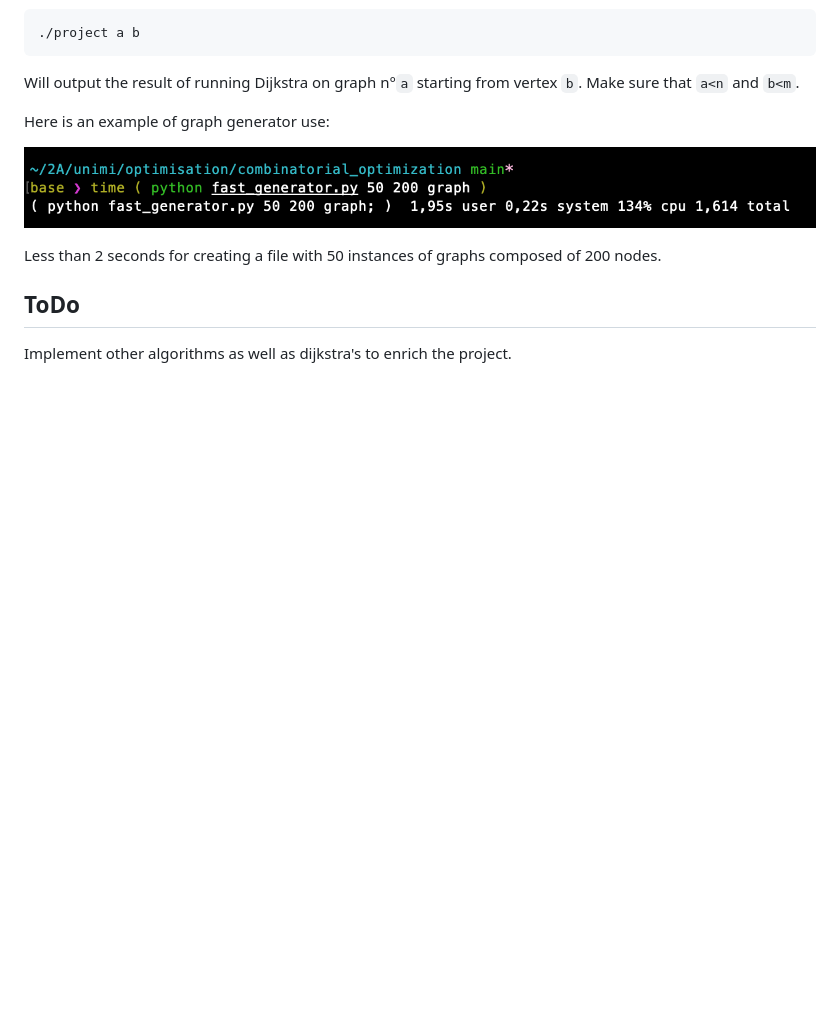
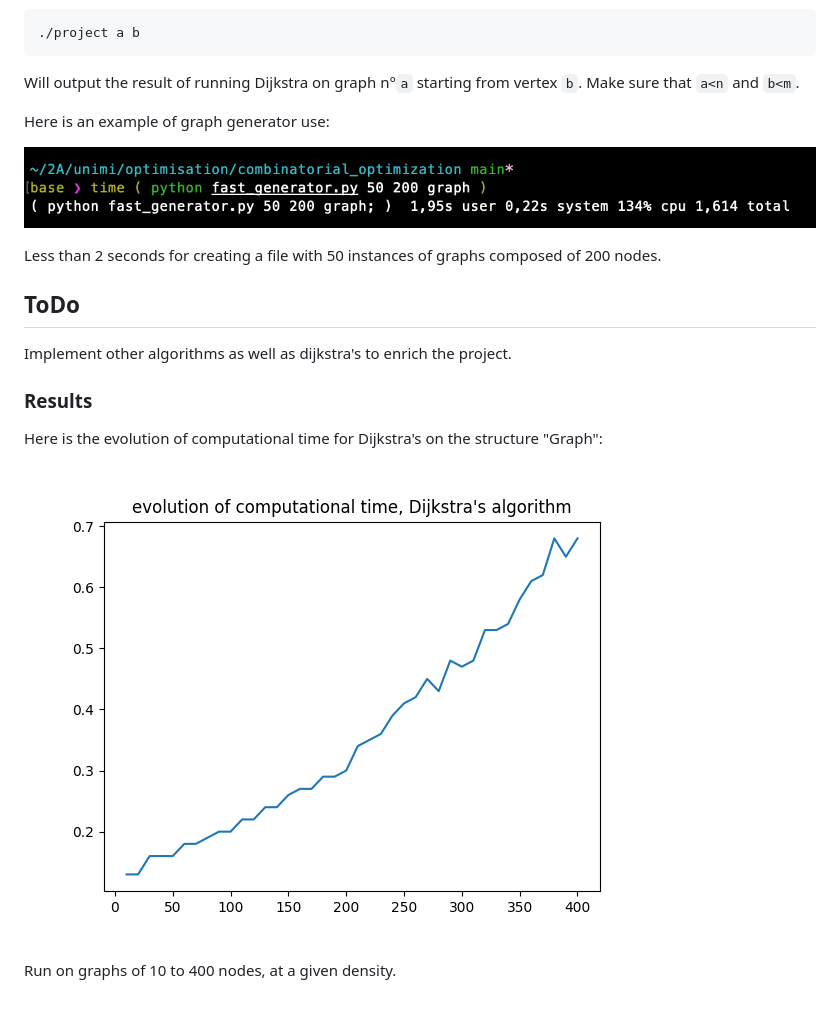
Before and after one commit to plgstalter/combinatorial_optimization, a Markdown page: README.md, the part around the change. Drawn GitHub-style; pictures changed too: ressources/dijkstra_res_graph.png (added); blank space fills up the shorter version.

Commit message:
first results

```diff
--- a/README.md
+++ b/README.md
@@ -41,3 +41,11 @@ Less than 2 seconds for creating a file with 50 instances of graphs composed of
 ## ToDo
 
 Implement other algorithms as well as dijkstra's to enrich the project.
+
+### Results
+
+Here is the evolution of computational time for Dijkstra's on the structure "Graph":
+
+![dijkstra_graph](ressources/dijkstra_res_graph.png)
+
+Run on graphs of 10 to 400 nodes, at a given density.
```
